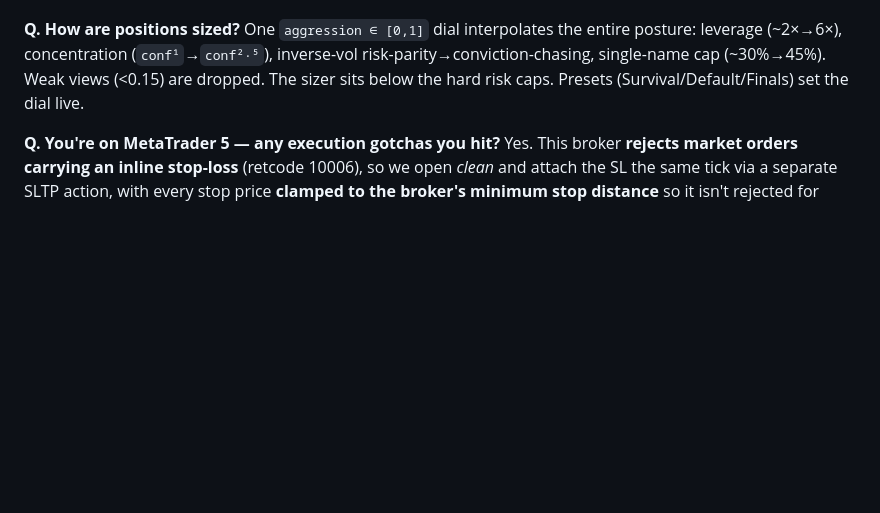
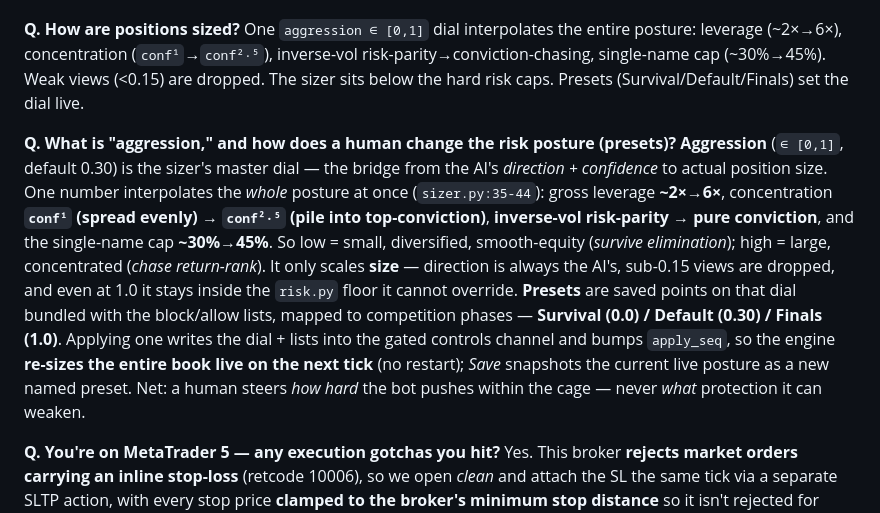
Before and after one commit to EndryuN/quanthack-ude, a Markdown page: docs/JUDGE_QA.md, the part around the change. Drawn GitHub-style; blank space fills up the shorter version.

Commit message:
JUDGE_QA: add aggression + presets (risk-posture) Q&A
New entry explaining the aggression dial (one [0,1] lever that interpolates
leverage/concentration/inverse-vol/single-name cap) and presets (saved points on
that dial mapped to competition phases, applied live via the gated controls
channel), with the key point that neither can weaken the risk floor.

Co-Authored-By: Claude Opus 4.8 (1M context) <noreply@anthropic.com>

```diff
--- a/docs/JUDGE_QA.md
+++ b/docs/JUDGE_QA.md
@@ -57,6 +57,9 @@ LLMs are great at reading context, bad at disciplined risk arithmetic and never
 **Q. How are positions sized?**
 One `aggression ∈ [0,1]` dial interpolates the entire posture: leverage (~2×→6×), concentration (`conf¹`→`conf²·⁵`), inverse-vol risk-parity→conviction-chasing, single-name cap (~30%→45%). Weak views (<0.15) are dropped. The sizer sits below the hard risk caps. Presets (Survival/Default/Finals) set the dial live.
 
+**Q. What is "aggression," and how does a human change the risk posture (presets)?**
+**Aggression** (`∈ [0,1]`, default 0.30) is the sizer's master dial — the bridge from the AI's *direction + confidence* to actual position size. One number interpolates the *whole* posture at once (`sizer.py:35-44`): gross leverage **~2×→6×**, concentration **`conf¹` (spread evenly) → `conf²·⁵` (pile into top-conviction)**, **inverse-vol risk-parity → pure conviction**, and the single-name cap **~30%→45%**. So low = small, diversified, smooth-equity (*survive elimination*); high = large, concentrated (*chase return-rank*). It only scales **size** — direction is always the AI's, sub-0.15 views are dropped, and even at 1.0 it stays inside the `risk.py` floor it cannot override. **Presets** are saved points on that dial bundled with the block/allow lists, mapped to competition phases — **Survival (0.0) / Default (0.30) / Finals (1.0)**. Applying one writes the dial + lists into the gated controls channel and bumps `apply_seq`, so the engine **re-sizes the entire book live on the next tick** (no restart); *Save* snapshots the current live posture as a new named preset. Net: a human steers *how hard* the bot pushes within the cage — never *what* protection it can weaken.
+
 **Q. You're on MetaTrader 5 — any execution gotchas you hit?**
 Yes. This broker **rejects market orders carrying an inline stop-loss** (retcode 10006), so we open *clean* and attach the SL the same tick via a separate SLTP action, with every stop price **clamped to the broker's minimum stop distance** so it isn't rejected for being too tight (10016). We retry only *transient* retcodes (requote/prices-changed/no-quotes), never partial-fill/no-money/autotrading-off.
 
```
